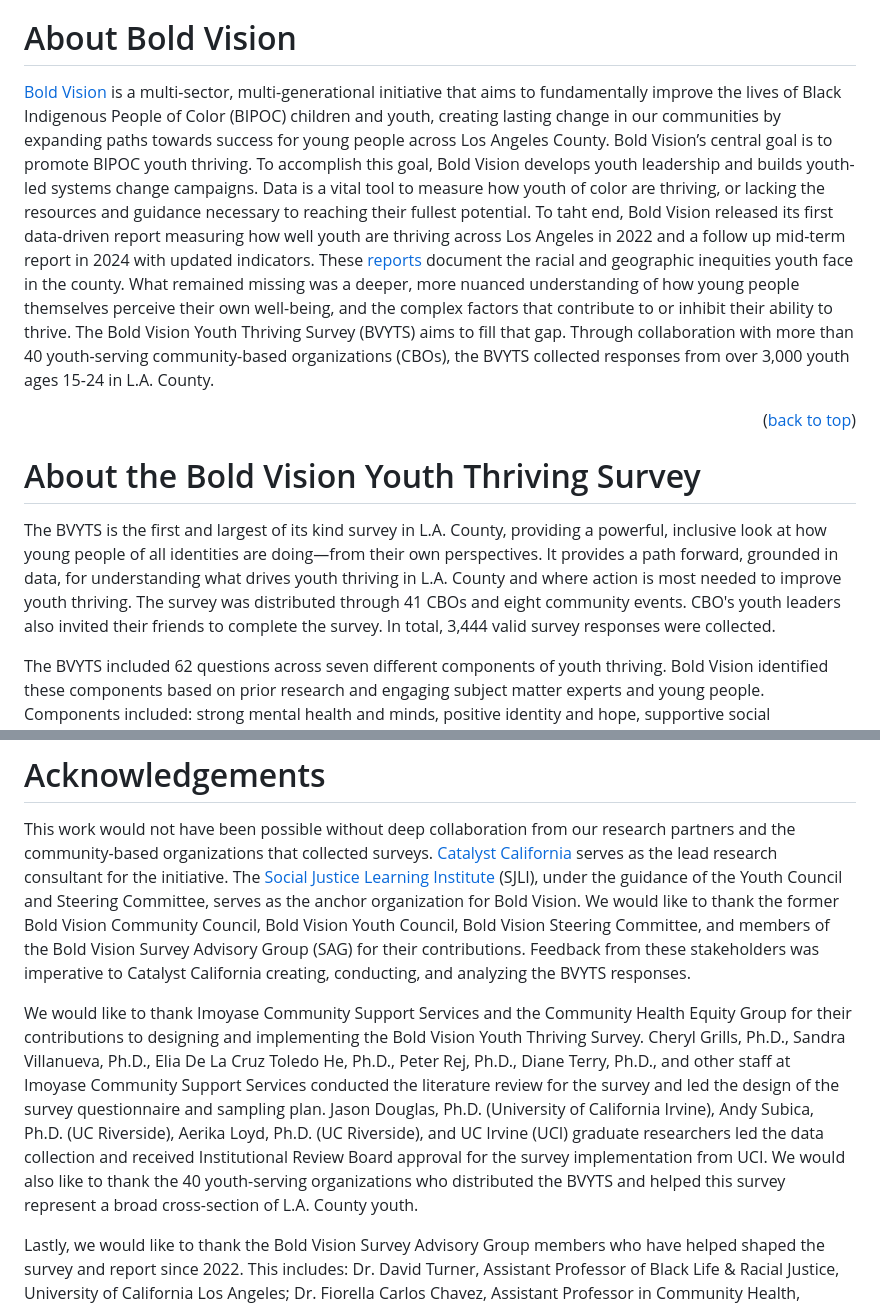
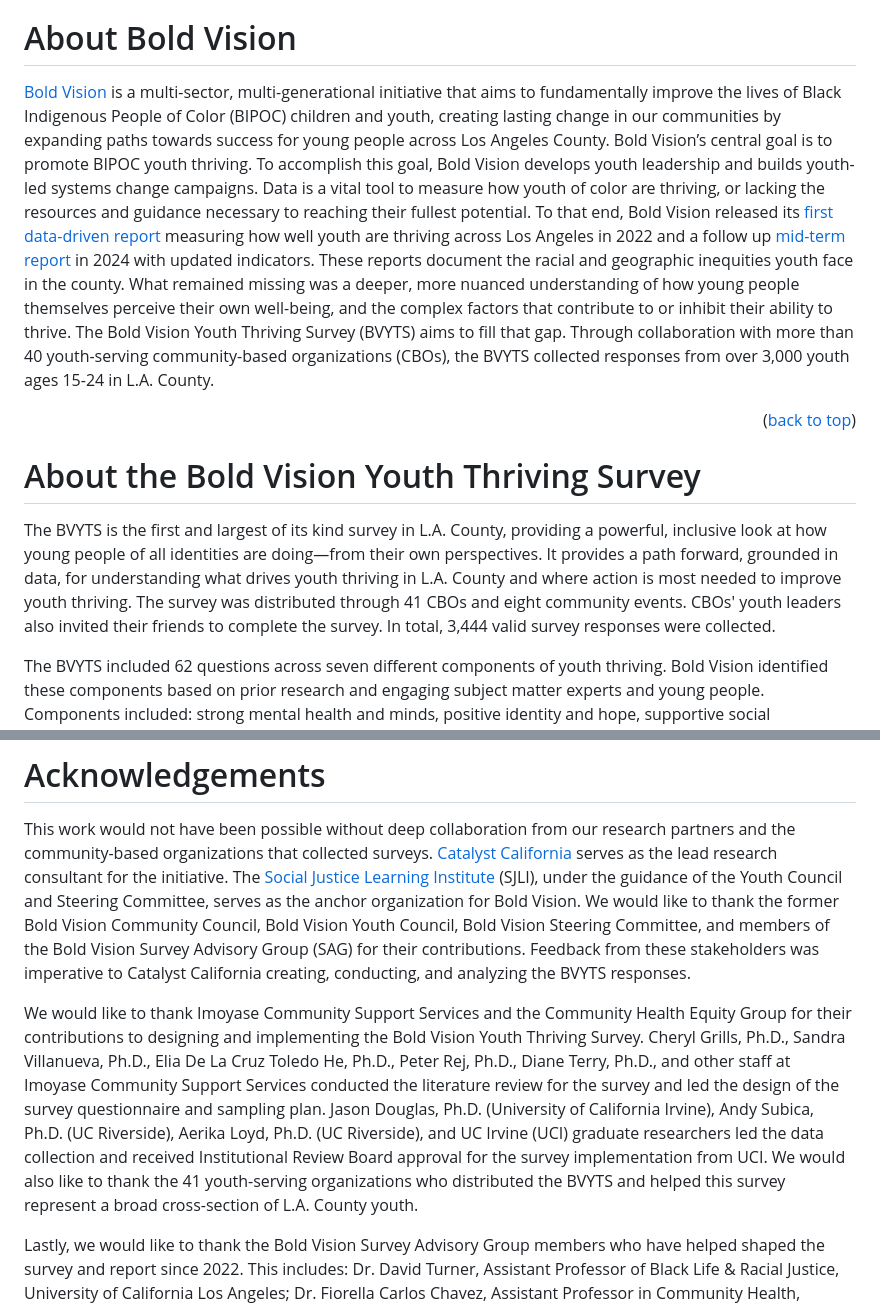
Before and after one commit to catalystcalifornia/boldvision_youththriving, a Markdown page: README.md, 2 parts joined by grey strips. Rendered like a GitHub page.

Commit message:
minor edits, adding links to both reports, punctuation, changed to 41 CBOs instead of 40 to match previous section

```diff
--- a/README.md
+++ b/README.md
@@ -30,13 +30,13 @@ September 2025
 
 # About Bold Vision
 
-[Bold Vision](https://www.boldvisionla.org/) is a multi-sector, multi-generational initiative that aims to fundamentally improve the lives of Black Indigenous People of Color (BIPOC) children and youth, creating lasting change in our communities by expanding paths towards success for young people across Los Angeles County. Bold Vision’s central goal is to promote BIPOC youth thriving. To accomplish this goal, Bold Vision develops youth leadership and builds youth-led systems change campaigns. Data is a vital tool to measure how youth of color are thriving, or lacking the resources and guidance necessary to reaching their fullest potential. To taht end, Bold Vision released its first data-driven report measuring how well youth are thriving across Los Angeles in 2022 and a follow up mid-term report in 2024 with updated indicators. These [reports](https://www.boldvisionla.org/issue/) document the racial and geographic inequities youth face in the county. What remained missing was a deeper, more nuanced understanding of how young people themselves perceive their own well-being, and the complex factors that contribute to or inhibit their ability to thrive. The Bold Vision Youth Thriving Survey (BVYTS) aims to fill that gap. Through collaboration with more than 40 youth-serving community-based organizations (CBOs), the BVYTS collected responses from over 3,000 youth ages 15-24 in L.A. County.
+[Bold Vision](https://www.boldvisionla.org/) is a multi-sector, multi-generational initiative that aims to fundamentally improve the lives of Black Indigenous People of Color (BIPOC) children and youth, creating lasting change in our communities by expanding paths towards success for young people across Los Angeles County. Bold Vision’s central goal is to promote BIPOC youth thriving. To accomplish this goal, Bold Vision develops youth leadership and builds youth-led systems change campaigns. Data is a vital tool to measure how youth of color are thriving, or lacking the resources and guidance necessary to reaching their fullest potential. To that end, Bold Vision released its [first data-driven report](https://www.boldvisionla.org/issue/) measuring how well youth are thriving across Los Angeles in 2022 and a follow up [mid-term report](https://www.boldvisionla.org/news/bold-vision-midterm-report-released/) in 2024 with updated indicators. These reports document the racial and geographic inequities youth face in the county. What remained missing was a deeper, more nuanced understanding of how young people themselves perceive their own well-being, and the complex factors that contribute to or inhibit their ability to thrive. The Bold Vision Youth Thriving Survey (BVYTS) aims to fill that gap. Through collaboration with more than 40 youth-serving community-based organizations (CBOs), the BVYTS collected responses from over 3,000 youth ages 15-24 in L.A. County.
 
 <p align="right">(<a href="#top">back to top</a>)</p>
 
 # About the Bold Vision Youth Thriving Survey
 
-The BVYTS is the first and largest of its kind survey in L.A. County, providing a powerful, inclusive look at how young people of all identities are doing—from their own perspectives. It provides a path forward, grounded in data, for understanding what drives youth thriving in L.A. County and where action is most needed to improve youth thriving. The survey was distributed through 41 CBOs and eight community events. CBO's youth leaders also invited their friends to complete the survey. In total, 3,444 valid survey responses were collected.
+The BVYTS is the first and largest of its kind survey in L.A. County, providing a powerful, inclusive look at how young people of all identities are doing—from their own perspectives. It provides a path forward, grounded in data, for understanding what drives youth thriving in L.A. County and where action is most needed to improve youth thriving. The survey was distributed through 41 CBOs and eight community events. CBOs' youth leaders also invited their friends to complete the survey. In total, 3,444 valid survey responses were collected.
 
 The BVYTS included 62 questions across seven different components of youth thriving. Bold Vision identified these components based on prior research and engaging subject matter experts and young people. Components included: strong mental health and minds, positive identity and hope, supportive social connections, vibrant communities, safety, cultural identity, and racial equity, opportunity, and inclusion. The survey also included 15 demographic questions to measure differences in youth thriving across and within youth subgroups. Some of these included race, immigration status, sexual orientation or gender identification, age, housing status, criminal legal system involvement, and employment/ education status.
 
@@ -48,7 +48,7 @@ The questionnaire and sampling strategy were developed through a community-engag
 
 This work would not have been possible without deep collaboration from our research partners and the community-based organizations that collected surveys. [Catalyst California](https://www.catalystcalifornia.org/) serves as the lead research consultant for the initiative. The [Social Justice Learning Institute](https://sjli.org/) (SJLI), under the guidance of the Youth Council and Steering Committee, serves as the anchor organization for Bold Vision. We would like to thank the former Bold Vision Community Council, Bold Vision Youth Council, Bold Vision Steering Committee, and members of the Bold Vision Survey Advisory Group (SAG) for their contributions. Feedback from these stakeholders was imperative to Catalyst California creating, conducting, and analyzing the BVYTS responses.
 
-We would like to thank Imoyase Community Support Services and the Community Health Equity Group for their contributions to designing and implementing the Bold Vision Youth Thriving Survey. Cheryl Grills, Ph.D., Sandra Villanueva, Ph.D., Elia De La Cruz Toledo He, Ph.D., Peter Rej, Ph.D., Diane Terry, Ph.D., and other staff at Imoyase Community Support Services conducted the literature review for the survey and led the design of the survey questionnaire and sampling plan. Jason Douglas, Ph.D. (University of California Irvine), Andy Subica, Ph.D. (UC Riverside), Aerika Loyd, Ph.D. (UC Riverside), and UC Irvine (UCI) graduate researchers led the data collection and received Institutional Review Board approval for the survey implementation from UCI. We would also like to thank the 40 youth-serving organizations who distributed the BVYTS and helped this survey represent a broad cross-section of L.A. County youth.
+We would like to thank Imoyase Community Support Services and the Community Health Equity Group for their contributions to designing and implementing the Bold Vision Youth Thriving Survey. Cheryl Grills, Ph.D., Sandra Villanueva, Ph.D., Elia De La Cruz Toledo He, Ph.D., Peter Rej, Ph.D., Diane Terry, Ph.D., and other staff at Imoyase Community Support Services conducted the literature review for the survey and led the design of the survey questionnaire and sampling plan. Jason Douglas, Ph.D. (University of California Irvine), Andy Subica, Ph.D. (UC Riverside), Aerika Loyd, Ph.D. (UC Riverside), and UC Irvine (UCI) graduate researchers led the data collection and received Institutional Review Board approval for the survey implementation from UCI. We would also like to thank the 41 youth-serving organizations who distributed the BVYTS and helped this survey represent a broad cross-section of L.A. County youth.
 
 Lastly, we would like to thank the Bold Vision Survey Advisory Group members who have helped shaped the survey and report since 2022. This includes: Dr. David Turner, Assistant Professor of Black Life & Racial Justice, University of California Los Angeles; Dr. Fiorella Carlos Chavez, Assistant Professor in Community Health, Arizona State University; Royce Park, Assistant Director of Survey Planning and Operations for the California Health Interview Survey, University of California Los Angeles; Sahar Moheize, Research, Policy, & Innovation Director, L.A. County Department of Youth Development; Dr. Veronica Terriquez, Associate Professor of Sociology, University of California Los Angeles; and Dr. Yan Cui, Supervising Epidemiologist, L.A. County Department of Public Health.
 
```
